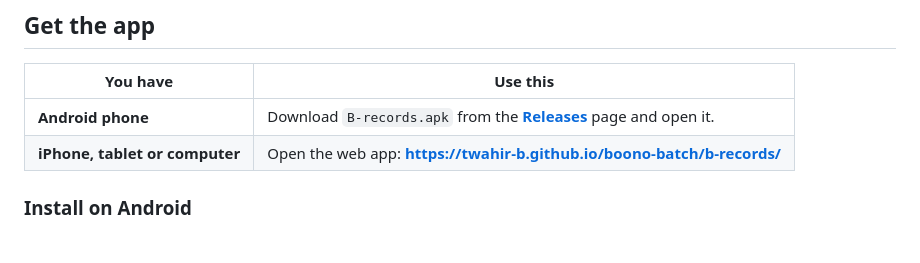
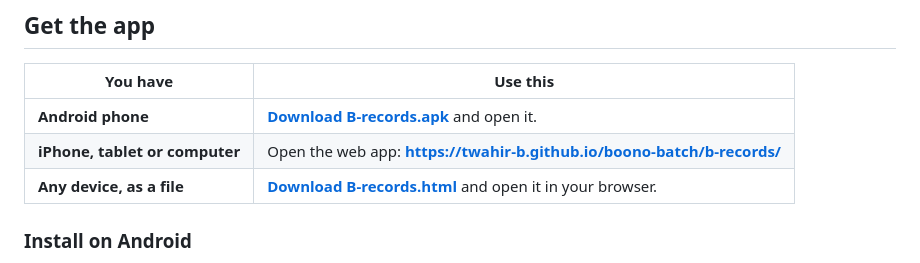
Before and after one commit to Twahir-B/boono-batch, a Markdown page: README.md, the part around the change. GitHub-like rendering.

Commit message:
README: add download links

```diff
--- a/README.md
+++ b/README.md
@@ -10,8 +10,9 @@ Built by **Boono Innovz Team** · Amounts are in **UGX**.
 
 | You have | Use this |
 |---|---|
-| **Android phone** | Download `B-records.apk` from the [**Releases**](../../releases) page and open it. |
+| **Android phone** | [**Download B-records.apk**](https://github.com/Twahir-B/boono-batch/releases/latest/download/B-records.apk) and open it. |
 | **iPhone, tablet or computer** | Open the web app: **https://twahir-b.github.io/boono-batch/b-records/** |
+| **Any device, as a file** | [**Download B-records.html**](https://github.com/Twahir-B/boono-batch/releases/latest/download/B-records.html) and open it in your browser. |
 
 ### Install on Android
 1. Open the [Releases](../../releases) page and download `B-records.apk`.
```
